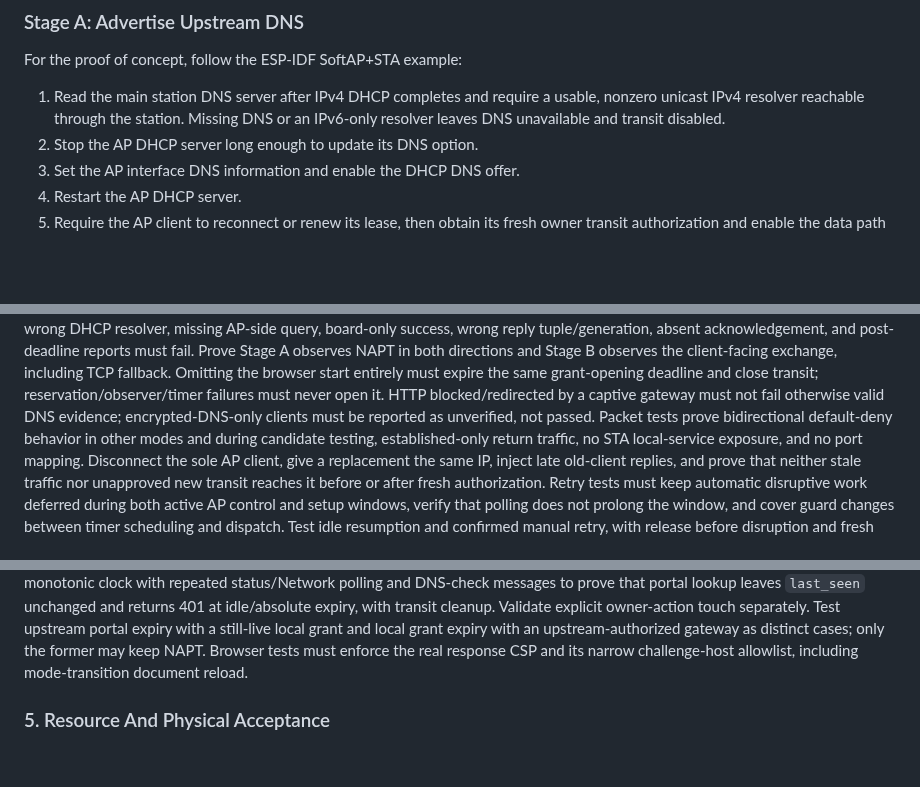
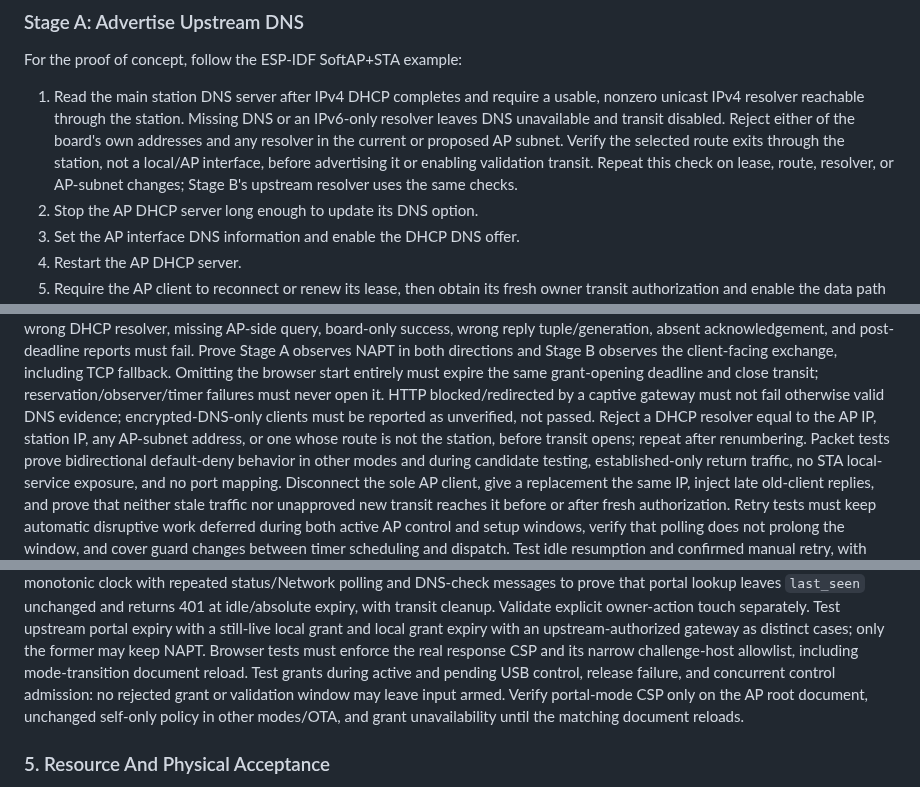
Before and after one commit to AaronWangTT/remote-keyboard-connector, a Markdown page: docs/captive-portal-proposal.md, 3 parts joined by grey strips. Drawn GitHub-style; blank space fills up the shorter version.

```diff
--- a/docs/captive-portal-proposal.md
+++ b/docs/captive-portal-proposal.md
@@ -544,6 +551,11 @@ For the proof of concept, follow the ESP-IDF SoftAP+STA example:
 1. Read the main station DNS server after IPv4 DHCP completes and require a
   usable, nonzero unicast IPv4 resolver reachable through the station. Missing
   DNS or an IPv6-only resolver leaves DNS unavailable and transit disabled.
+  Reject either of the board's own addresses and any resolver in the current
+  or proposed AP subnet. Verify the selected route exits through the station,
+  not a local/AP interface, before advertising it or enabling validation
+  transit. Repeat this check on lease, route, resolver, or AP-subnet changes;
+  Stage B's upstream resolver uses the same checks.
 2. Stop the AP DHCP server long enough to update its DNS option.
 3. Set the AP interface DNS information and enable the DHCP DNS offer.
 4. Restart the AP DHCP server.
@@ -953,6 +978,8 @@ Omitting the browser start entirely must expire the same grant-opening deadline
 and close transit; reservation/observer/timer failures must never open it.
 HTTP blocked/redirected by a captive gateway must not fail otherwise valid DNS
 evidence; encrypted-DNS-only clients must be reported as unverified, not passed.
+Reject a DHCP resolver equal to the AP IP, station IP, any AP-subnet address, or
+one whose route is not the station, before transit opens; repeat after renumbering.
 Packet tests prove
 bidirectional default-deny behavior in other modes and during candidate testing,
 established-only return traffic, no STA local-service exposure, and no port
@@ -1006,6 +1033,10 @@ touch separately. Test upstream portal expiry with a still-live local grant and
 local grant expiry with an upstream-authorized gateway as distinct cases; only
 the former may keep NAPT. Browser tests must enforce the real response CSP and
 its narrow challenge-host allowlist, including mode-transition document reload.
+Test grants during active and pending USB control, release failure, and concurrent
+control admission: no rejected grant or validation window may leave input armed.
+Verify portal-mode CSP only on the AP root document, unchanged self-only policy
+in other modes/OTA, and grant unavailability until the matching document reloads.
 
 ### 5. Resource And Physical Acceptance
 
```
Also changed, not shown: other parts of docs/captive-portal-proposal.md (+27 -7 lines).
